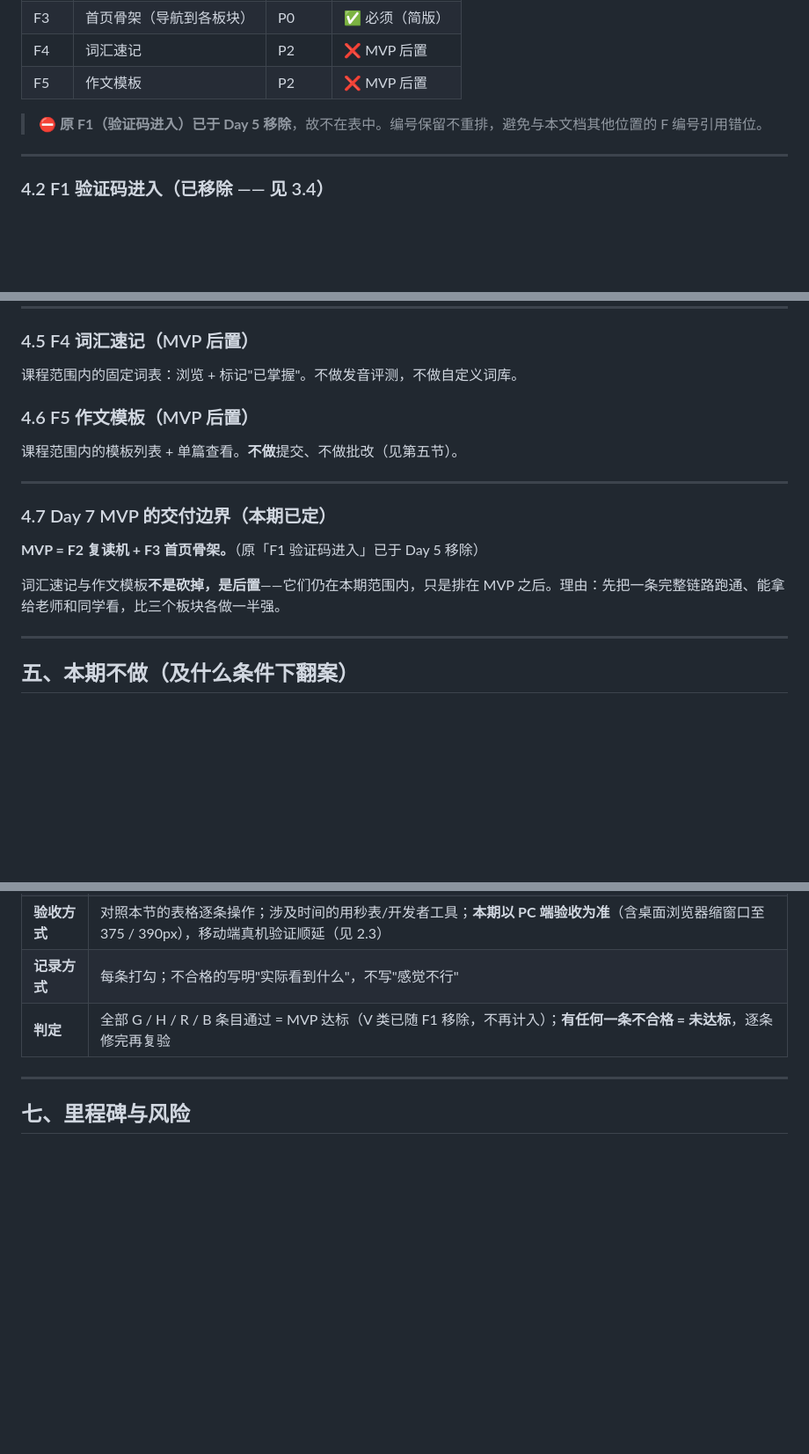
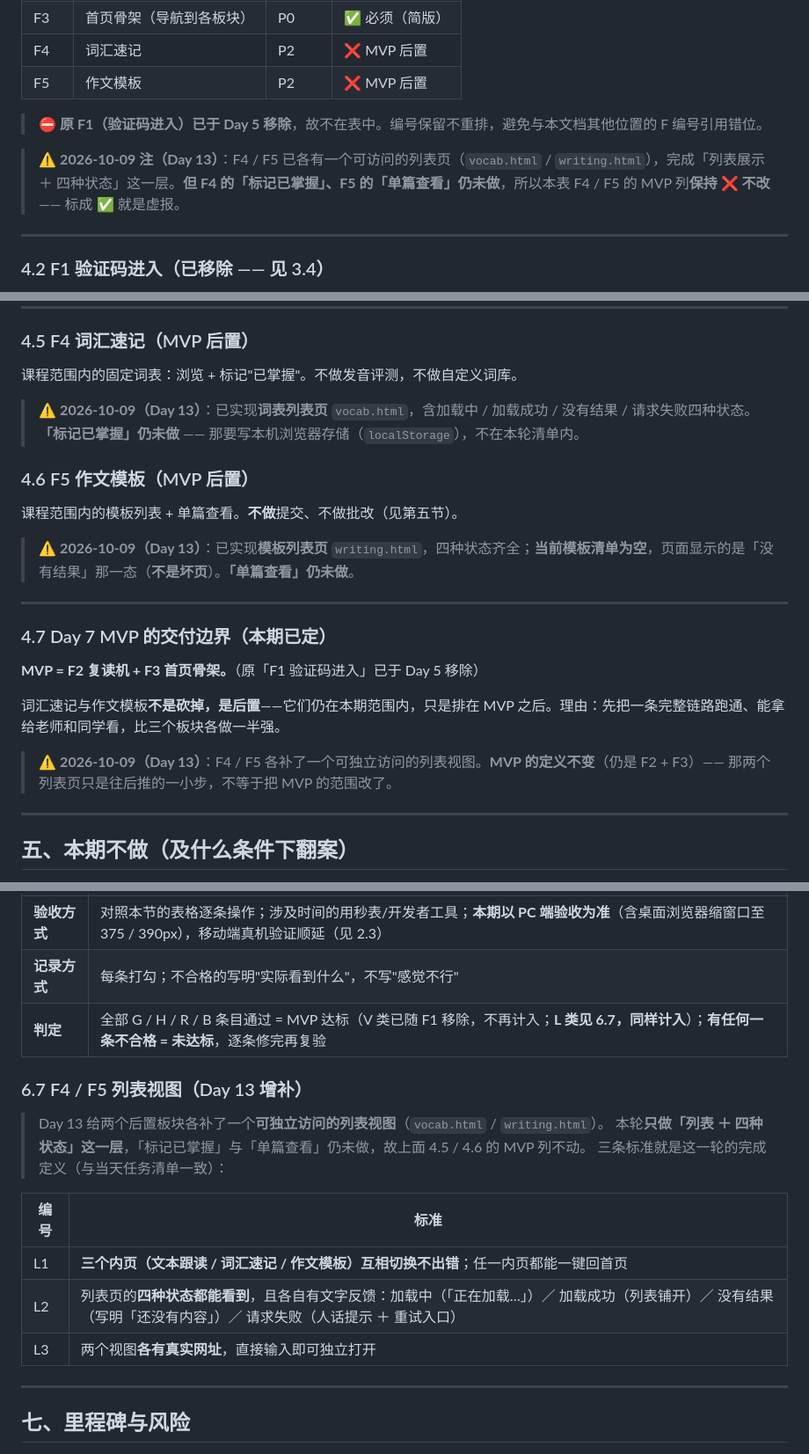
Before and after one commit to XingHo-VibeCoding/mirroriceee, a Markdown page: PRD.md, 3 parts joined by grey strips. Shown at 88% size. Rendered like a GitHub page; blank space fills up the shorter version.

```diff
--- a/PRD.md
+++ b/PRD.md
@@ -131,6 +131,8 @@
 
 > ⛔ **原 F1（验证码进入）已于 Day 5 移除**，故不在表中。编号保留不重排，避免与本文档其他位置的 F 编号引用错位。
 
+> ⚠️ **2026-10-09 注（Day 13）**：F4 / F5 已各有一个可访问的列表页（`vocab.html` / `writing.html`），完成「列表展示 ＋ 四种状态」这一层。**但 F4 的「标记已掌握」、F5 的「单篇查看」仍未做**，所以本表 F4 / F5 的 MVP 列**保持 ❌ 不改** —— 标成 ✅ 就是虚报。
+
 ---
 
 ### 4.2 F1 验证码进入（已移除 —— 见 3.4）
@@ -183,9 +185,13 @@
 
 课程范围内的固定词表：浏览 + 标记"已掌握"。不做发音评测，不做自定义词库。
 
+> ⚠️ **2026-10-09（Day 13）**：已实现**词表列表页** `vocab.html`，含加载中 / 加载成功 / 没有结果 / 请求失败四种状态。**「标记已掌握」仍未做** —— 那要写本机浏览器存储（`localStorage`），不在本轮清单内。
+
 ### 4.6 F5 作文模板（MVP 后置）
 
 课程范围内的模板列表 + 单篇查看。**不做**提交、不做批改（见第五节）。
+
+> ⚠️ **2026-10-09（Day 13）**：已实现**模板列表页** `writing.html`，四种状态齐全；**当前模板清单为空**，页面显示的是「没有结果」那一态（**不是坏页**）。**「单篇查看」仍未做**。
 
 ---
 
@@ -194,6 +200,8 @@
 **MVP = F2 复读机 + F3 首页骨架。**（原「F1 验证码进入」已于 Day 5 移除）
 
 词汇速记与作文模板**不是砍掉，是后置**——它们仍在本期范围内，只是排在 MVP 之后。理由：先把一条完整链路跑通、能拿给老师和同学看，比三个板块各做一半强。
+
+> ⚠️ **2026-10-09（Day 13）**：F4 / F5 各补了一个可独立访问的列表视图。**MVP 的定义不变**（仍是 F2 + F3）—— 那两个列表页只是往后推的一小步，不等于把 MVP 的范围改了。
 
 ---
 
@@ -279,7 +287,19 @@
 | **验收时间** | Day 7 的 MVP 产出后**当天**即验，不拖 |
 | **验收方式** | 对照本节的表格逐条操作；涉及时间的用秒表/开发者工具；**本期以 PC 端验收为准**（含桌面浏览器缩窗口至 375 / 390px），移动端真机验证顺延（见 2.3） |
 | **记录方式** | 每条打勾；不合格的写明"实际看到什么"，不写"感觉不行" |
-| **判定** | 全部 G / H / R / B 条目通过 = MVP 达标（V 类已随 F1 移除，不再计入）；**有任何一条不合格 = 未达标**，逐条修完再复验 |
+| **判定** | 全部 G / H / R / B 条目通过 = MVP 达标（V 类已随 F1 移除，不再计入；**L 类见 6.7，同样计入**）；**有任何一条不合格 = 未达标**，逐条修完再复验 |
+
+### 6.7 F4 / F5 列表视图（Day 13 增补）
+
+> Day 13 给两个后置板块各补了一个**可独立访问的列表视图**（`vocab.html` / `writing.html`）。
+> 本轮**只做「列表 ＋ 四种状态」这一层**，「标记已掌握」与「单篇查看」仍未做，故上面 4.5 / 4.6 的 MVP 列不动。
+> 三条标准就是这一轮的完成定义（与当天任务清单一致）：
+
+| 编号 | 标准 |
+|---|---|
+| L1 | **三个内页（文本跟读 / 词汇速记 / 作文模板）互相切换不出错**；任一内页都能一键回首页 |
+| L2 | 列表页的**四种状态都能看到**，且各自有文字反馈：加载中（「正在加载…」）／ 加载成功（列表铺开）／ 没有结果（写明「还没有内容」）／ 请求失败（人话提示 ＋ 重试入口） |
+| L3 | 两个视图**各有真实网址**，直接输入即可独立打开 |
 
 ---
 
```
Also changed, not shown: other parts of PRD.md (+3 -0 lines), RUN.md (+20 -5 lines).
